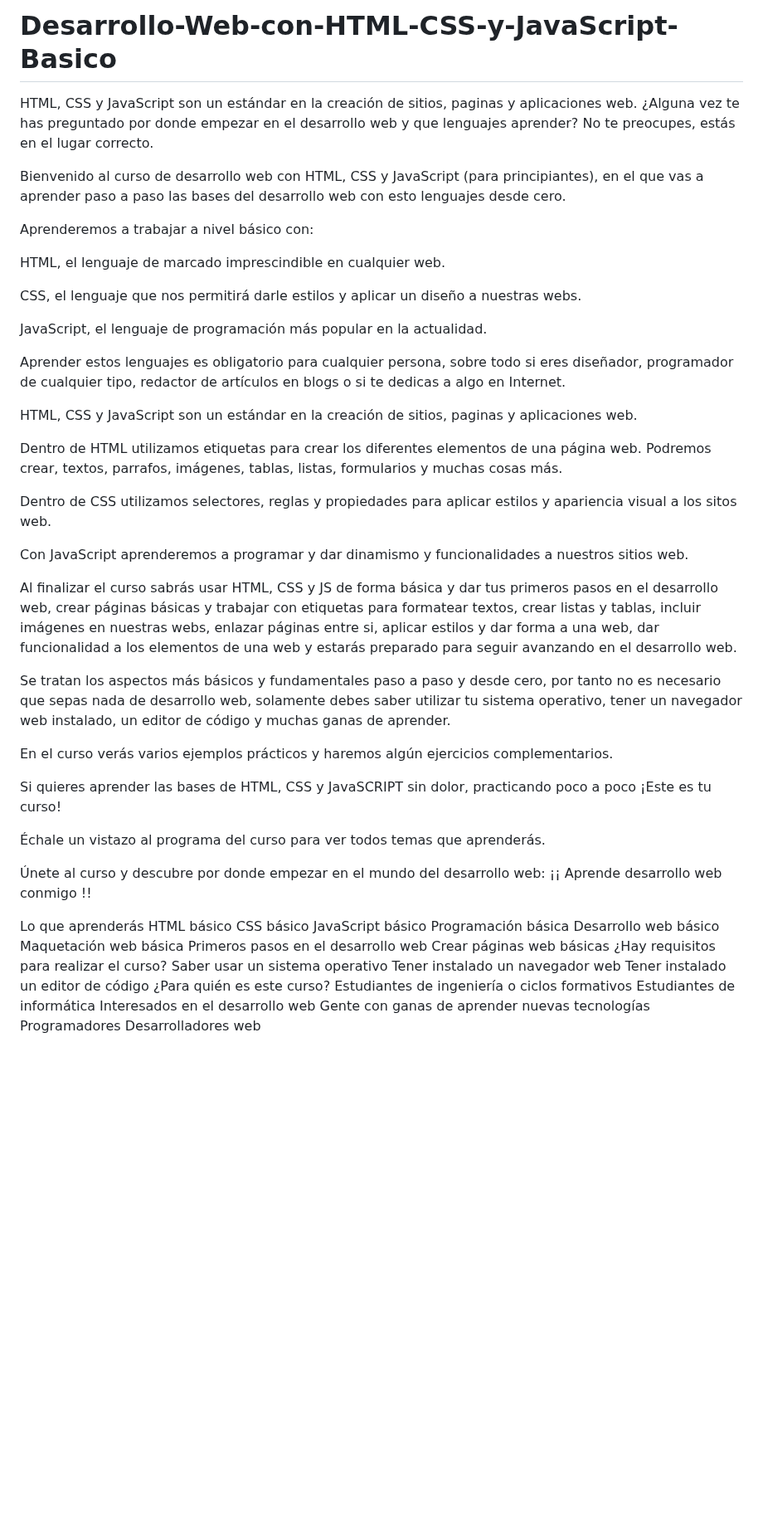
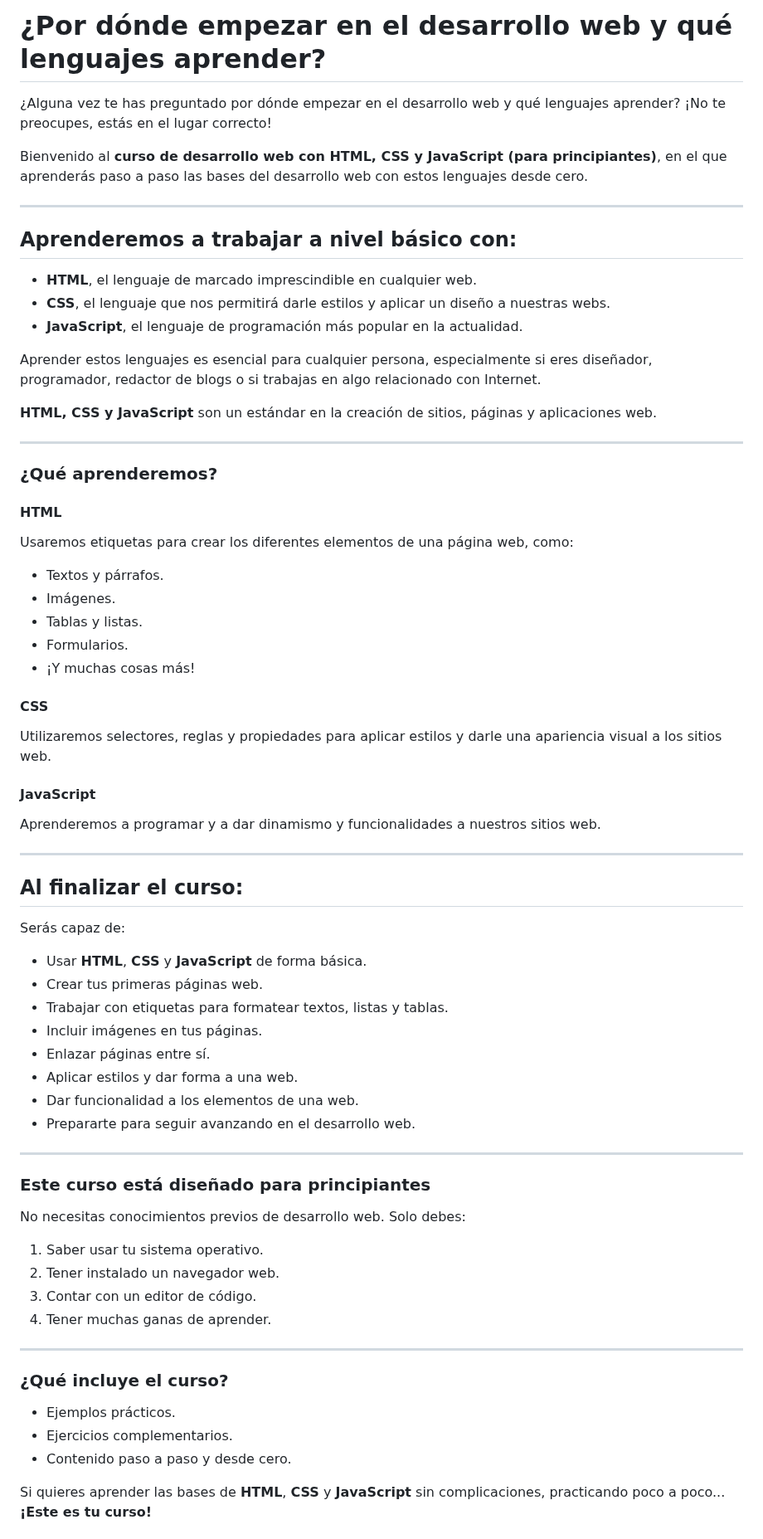
Before and after one commit to InformaticaEmpresarial-Tic-Docente/Desarrollo-Web-con-HTML-CSS-y-JavaScript-Basico, a Markdown page: README.md, the part around one of its changes. Shown at 83% size. Drawn GitHub-style; blank space fills up the shorter version.

```diff
--- a/README.md
+++ b/README.md
@@ -1,56 +1,68 @@
-# Desarrollo-Web-con-HTML-CSS-y-JavaScript-Basico
-HTML, CSS y JavaScript son un estándar en la creación de sitios, paginas y aplicaciones web.
-¿Alguna vez te has preguntado por donde empezar en el desarrollo web y que lenguajes aprender? No te preocupes, estás en el lugar correcto.
+# ¿Por dónde empezar en el desarrollo web y qué lenguajes aprender?
 
-Bienvenido al curso de desarrollo web con HTML, CSS y JavaScript (para principiantes), en el que vas a aprender paso a paso las bases del desarrollo web con esto lenguajes desde cero.
+¿Alguna vez te has preguntado por dónde empezar en el desarrollo web y qué lenguajes aprender? ¡No te preocupes, estás en el lugar correcto!
 
-Aprenderemos a trabajar a nivel básico con:
+Bienvenido al **curso de desarrollo web con HTML, CSS y JavaScript (para principiantes)**, en el que aprenderás paso a paso las bases del desarrollo web con estos lenguajes desde cero.
 
-HTML, el lenguaje de marcado imprescindible en cualquier web.
+---
 
-CSS, el lenguaje que nos permitirá darle estilos y aplicar un diseño a nuestras webs.
+## Aprenderemos a trabajar a nivel básico con:
 
-JavaScript, el lenguaje de programación más popular en la actualidad.
+- **HTML**, el lenguaje de marcado imprescindible en cualquier web.
+- **CSS**, el lenguaje que nos permitirá darle estilos y aplicar un diseño a nuestras webs.
+- **JavaScript**, el lenguaje de programación más popular en la actualidad.
 
-Aprender estos lenguajes es obligatorio para cualquier persona, sobre todo si eres diseñador, programador de cualquier tipo, redactor de artículos en blogs o si te dedicas a algo en Internet.
+Aprender estos lenguajes es esencial para cualquier persona, especialmente si eres diseñador, programador, redactor de blogs o si trabajas en algo relacionado con Internet.
 
-HTML, CSS y JavaScript son un estándar en la creación de sitios, paginas y aplicaciones web.
+**HTML, CSS y JavaScript** son un estándar en la creación de sitios, páginas y aplicaciones web.
 
-Dentro de HTML utilizamos etiquetas para crear los diferentes elementos de una página web. Podremos crear, textos, parrafos, imágenes, tablas, listas, formularios y muchas cosas más.
+---
 
-Dentro de CSS utilizamos selectores, reglas y propiedades para aplicar estilos y apariencia visual a los sitos web.
+### ¿Qué aprenderemos?
 
-Con JavaScript aprenderemos a programar y dar dinamismo y funcionalidades a nuestros sitios web.
+#### **HTML**
+Usaremos etiquetas para crear los diferentes elementos de una página web, como:
+- Textos y párrafos.
+- Imágenes.
+- Tablas y listas.
+- Formularios.
+- ¡Y muchas cosas más!
 
-Al finalizar el curso sabrás usar HTML, CSS y JS de forma básica y dar tus primeros pasos en el desarrollo web, crear páginas básicas y trabajar con etiquetas para formatear textos, crear listas y tablas, incluir imágenes en nuestras webs, enlazar páginas entre si, aplicar estilos y dar forma a una web, dar funcionalidad a los elementos de una web y estarás preparado para seguir avanzando en el desarrollo web.
+#### **CSS**
+Utilizaremos selectores, reglas y propiedades para aplicar estilos y darle una apariencia visual a los sitios web.
 
-Se tratan los aspectos más básicos y fundamentales paso a paso y desde cero, por tanto no es necesario que sepas nada de desarrollo web, solamente debes saber utilizar tu sistema operativo, tener un navegador web instalado, un editor de código y muchas ganas de aprender.
+#### **JavaScript**
+Aprenderemos a programar y a dar dinamismo y funcionalidades a nuestros sitios web.
 
-En el curso verás varios ejemplos prácticos y haremos algún ejercicios complementarios.
+---
 
-Si quieres aprender las bases de HTML, CSS y JavaSCRIPT sin dolor, practicando poco a poco ¡Este es tu curso!
+## Al finalizar el curso:
+Serás capaz de:
+- Usar **HTML**, **CSS** y **JavaScript** de forma básica.
+- Crear tus primeras páginas web.
+- Trabajar con etiquetas para formatear textos, listas y tablas.
+- Incluir imágenes en tus páginas.
+- Enlazar páginas entre sí.
+- Aplicar estilos y dar forma a una web.
+- Dar funcionalidad a los elementos de una web.
+- Prepararte para seguir avanzando en el desarrollo web.
 
-Échale un vistazo al programa del curso para ver todos temas que aprenderás.
+---
 
-Únete al curso y descubre por donde empezar en el mundo del desarrollo web: ¡¡ Aprende desarrollo web conmigo !!
+### Este curso está diseñado para principiantes
 
-Lo que aprenderás
-HTML básico
-CSS básico
-JavaScript básico
-Programación básica
-Desarrollo web básico
-Maquetación web básica
-Primeros pasos en el desarrollo web
-Crear páginas web básicas
-¿Hay requisitos para realizar el curso?
-Saber usar un sistema operativo
-Tener instalado un navegador web
-Tener instalado un editor de código
-¿Para quién es este curso?
-Estudiantes de ingeniería o ciclos formativos
-Estudiantes de informática
-Interesados en el desarrollo web
-Gente con ganas de aprender nuevas tecnologías
-Programadores
-Desarrolladores web
+No necesitas conocimientos previos de desarrollo web. Solo debes:
+1. Saber usar tu sistema operativo.
+2. Tener instalado un navegador web.
+3. Contar con un editor de código.
+4. Tener muchas ganas de aprender.
+
+---
+
+### ¿Qué incluye el curso?
+- Ejemplos prácticos.
+- Ejercicios complementarios.
+- Contenido paso a paso y desde cero.
+
+Si quieres aprender las bases de **HTML**, **CSS** y **JavaScript** sin complicaciones, practicando poco a poco... **¡Este es tu curso!**
+
```
Also changed, not shown: other parts of README.md (+33 -0 lines).
